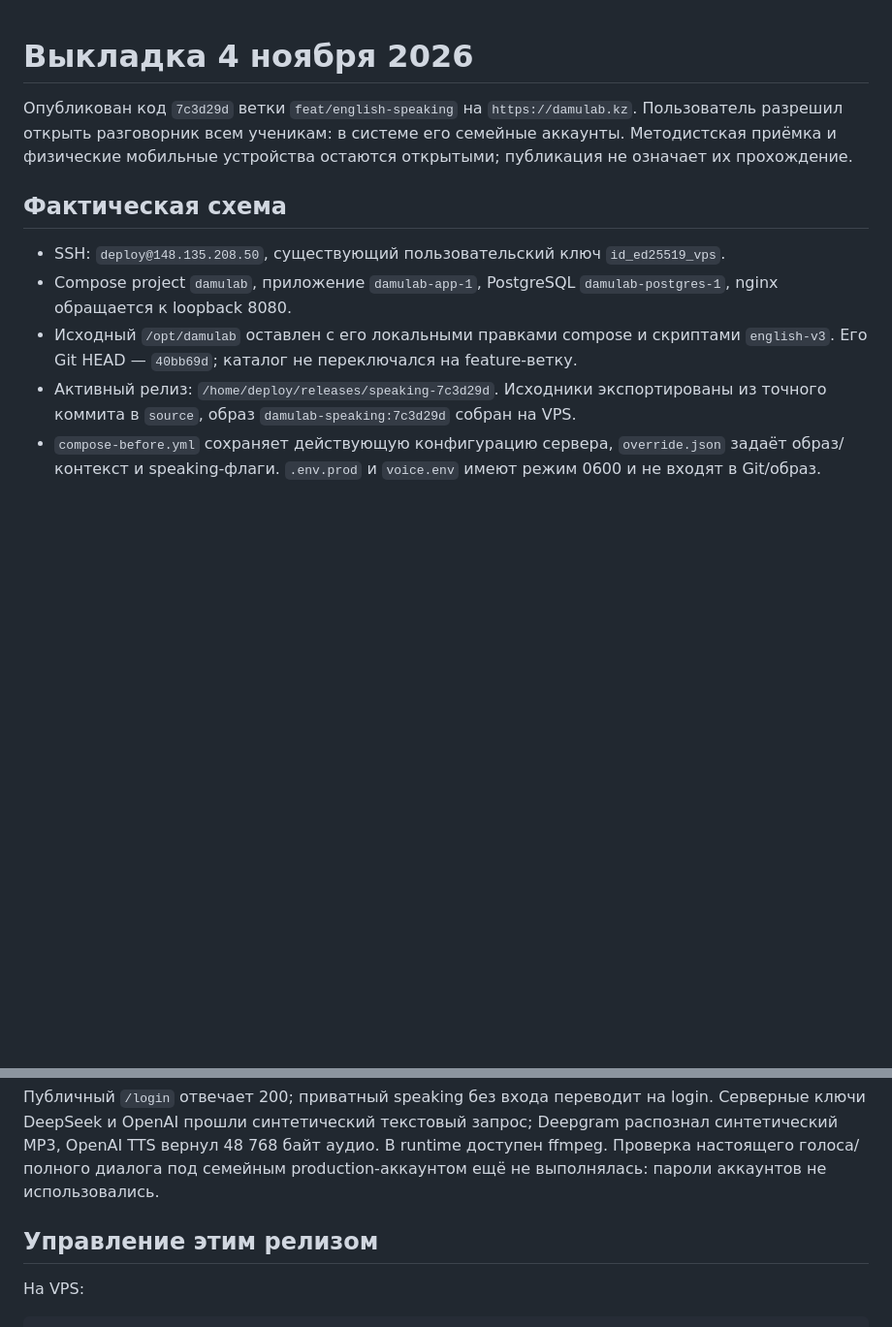
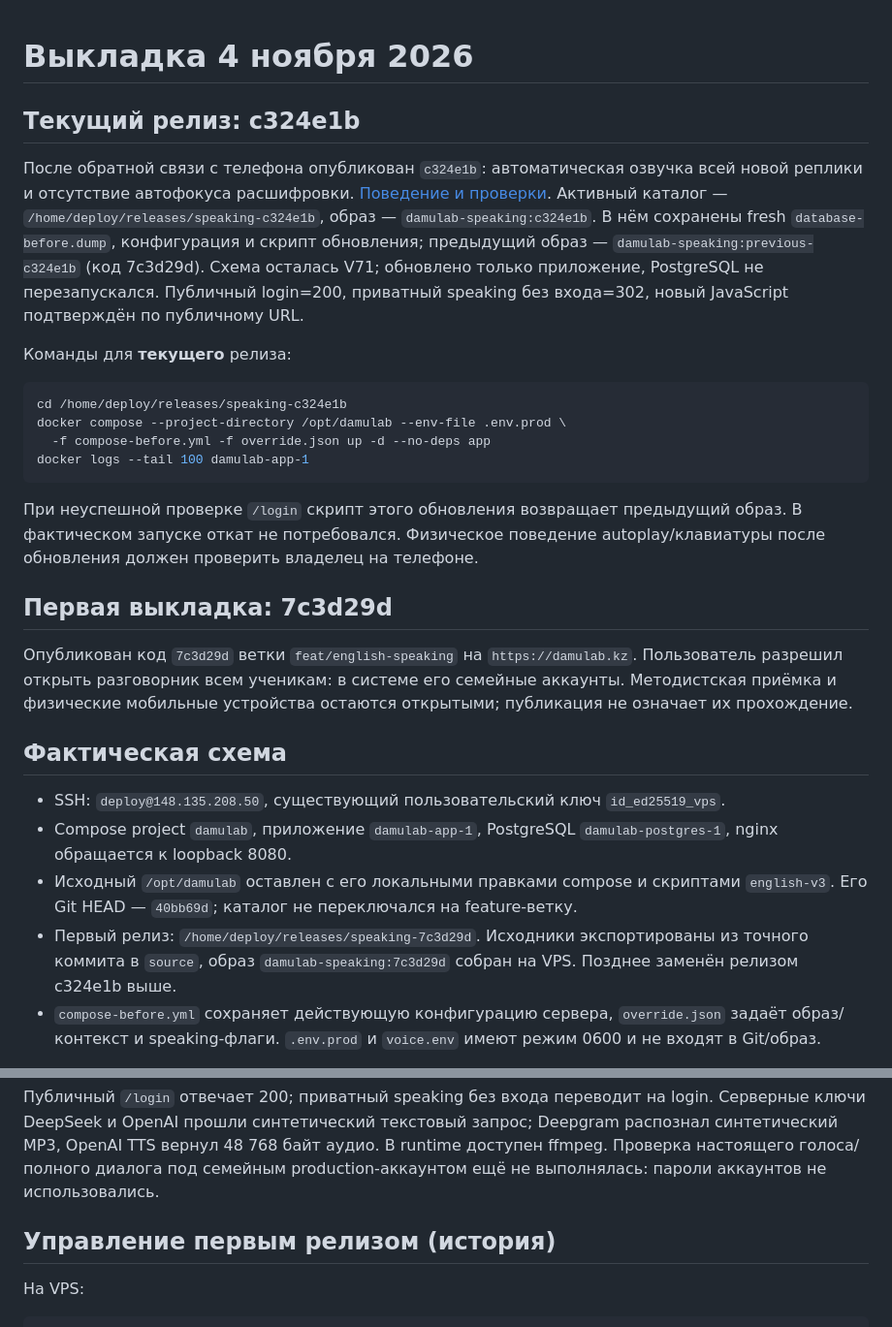
Before and after one commit to kalaysolay/dlab, a Markdown page: feature/english-speaking/PRODUCTION_DEPLOYMENT.md, 2 parts joined by grey strips. Shown at 97% size. Rendered like a GitHub page; blank space fills up the shorter version.

Commit message:
docs(speaking): record mobile audio release on production

````diff
--- a/feature/english-speaking/PRODUCTION_DEPLOYMENT.md
+++ b/feature/english-speaking/PRODUCTION_DEPLOYMENT.md
@@ -1,4 +1,21 @@
 # Выкладка 4 ноября 2026
+
+## Текущий релиз: c324e1b
+
+После обратной связи с телефона опубликован `c324e1b`: автоматическая озвучка всей новой реплики и отсутствие автофокуса расшифровки. [Поведение и проверки](MOBILE_VOICE_UPDATE.md). Активный каталог — `/home/deploy/releases/speaking-c324e1b`, образ — `damulab-speaking:c324e1b`. В нём сохранены fresh `database-before.dump`, конфигурация и скрипт обновления; предыдущий образ — `damulab-speaking:previous-c324e1b` (код 7c3d29d). Схема осталась V71; обновлено только приложение, PostgreSQL не перезапускался. Публичный login=200, приватный speaking без входа=302, новый JavaScript подтверждён по публичному URL.
+
+Команды для **текущего** релиза:
+
+```bash
+cd /home/deploy/releases/speaking-c324e1b
+docker compose --project-directory /opt/damulab --env-file .env.prod \
+  -f compose-before.yml -f override.json up -d --no-deps app
+docker logs --tail 100 damulab-app-1
+```
+
+При неуспешной проверке `/login` скрипт этого обновления возвращает предыдущий образ. В фактическом запуске откат не потребовался. Физическое поведение autoplay/клавиатуры после обновления должен проверить владелец на телефоне.
+
+## Первая выкладка: 7c3d29d
 
 Опубликован код `7c3d29d` ветки `feat/english-speaking` на `https://damulab.kz`. Пользователь разрешил открыть разговорник всем ученикам: в системе его семейные аккаунты. Методистская приёмка и физические мобильные устройства остаются открытыми; публикация не означает их прохождение.
 
@@ -7,7 +24,7 @@
 - SSH: `deploy@148.135.208.50`, существующий пользовательский ключ `id_ed25519_vps`.
 - Compose project `damulab`, приложение `damulab-app-1`, PostgreSQL `damulab-postgres-1`, nginx обращается к loopback 8080.
 - Исходный `/opt/damulab` оставлен с его локальными правками compose и скриптами `english-v3`. Его Git HEAD — `40bb69d`; каталог не переключался на feature-ветку.
-- Активный релиз: `/home/deploy/releases/speaking-7c3d29d`. Исходники экспортированы из точного коммита в `source`, образ `damulab-speaking:7c3d29d` собран на VPS.
+- Первый релиз: `/home/deploy/releases/speaking-7c3d29d`. Исходники экспортированы из точного коммита в `source`, образ `damulab-speaking:7c3d29d` собран на VPS. Позднее заменён релизом c324e1b выше.
 - `compose-before.yml` сохраняет действующую конфигурацию сервера, `override.json` задаёт образ/контекст и speaking-флаги. `.env.prod` и `voice.env` имеют режим 0600 и не входят в Git/образ.
 
 Реальный диалог: DeepSeek `deepseek-flash`, отдельная строка SPEAKING. Остальные AI-маршруты сохранены. STT — Deepgram Nova-3, озвучка — OpenAI gpt-4o-mini-tts. Флаги module/cloud/voice/speech=true, pilot-only=false по указанию пользователя. Начальные бюджетные резервы 3 USD/ученик/день, 20 USD/модуль/день; это не инвойс.
@@ -20,7 +37,7 @@
 
 Публичный `/login` отвечает 200; приватный speaking без входа переводит на login. Серверные ключи DeepSeek и OpenAI прошли синтетический текстовый запрос; Deepgram распознал синтетический MP3, OpenAI TTS вернул 48 768 байт аудио. В runtime доступен ffmpeg. Проверка настоящего голоса/полного диалога под семейным production-аккаунтом ещё не выполнялась: пароли аккаунтов не использовались.
 
-## Управление этим релизом
+## Управление первым релизом (история)
 
 На VPS:
 
````
Also changed, not shown: feature/english-speaking/MOBILE_VOICE_UPDATE.md (+2 -0 lines).
